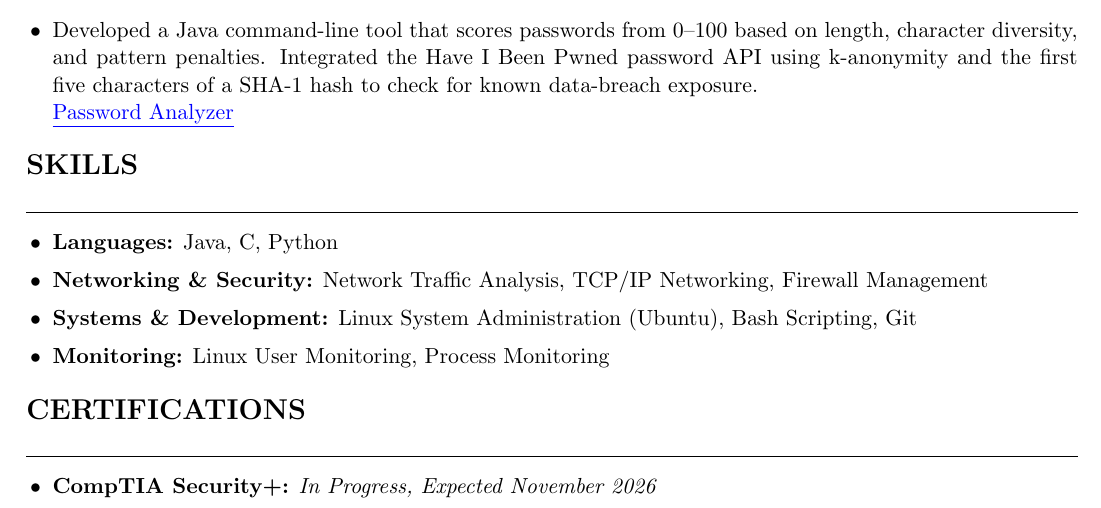
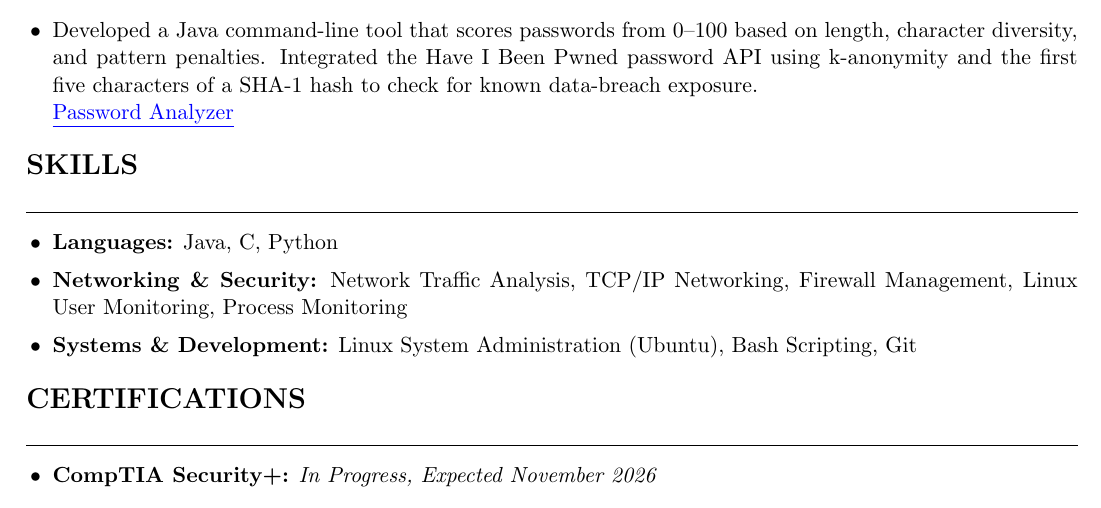
Before and after one commit to alecrosenberg/LaTeX-Resume-Code, a LaTeX CV (resume.tex): part of the page, cut so that both start at the same text. Compiled offline with pdfLaTeX.

Commit message:
Update resume.tex

```diff
--- a/resume.tex
+++ b/resume.tex
@@ -68,9 +68,8 @@ Activities: Hack@UCF
 \section{Skills}
 \begin{itemize}[leftmargin=1.2em,itemsep=1pt,topsep=2pt]
   \resumeItem{\textbf{Languages:} Java, C, Python}
-  \resumeItem{\textbf{Networking \& Security:} Network Traffic Analysis, TCP/IP Networking, Firewall Management}
+  \resumeItem{\textbf{Networking \& Security:} Network Traffic Analysis, TCP/IP Networking, Firewall Management, Linux User Monitoring, Process Monitoring}
   \resumeItem{\textbf{Systems \& Development:} Linux System Administration (Ubuntu), Bash Scripting, Git}
-  \resumeItem{\textbf{Monitoring:} Linux User Monitoring, Process Monitoring}
 \end{itemize}
 
 \section{Certifications}
```
